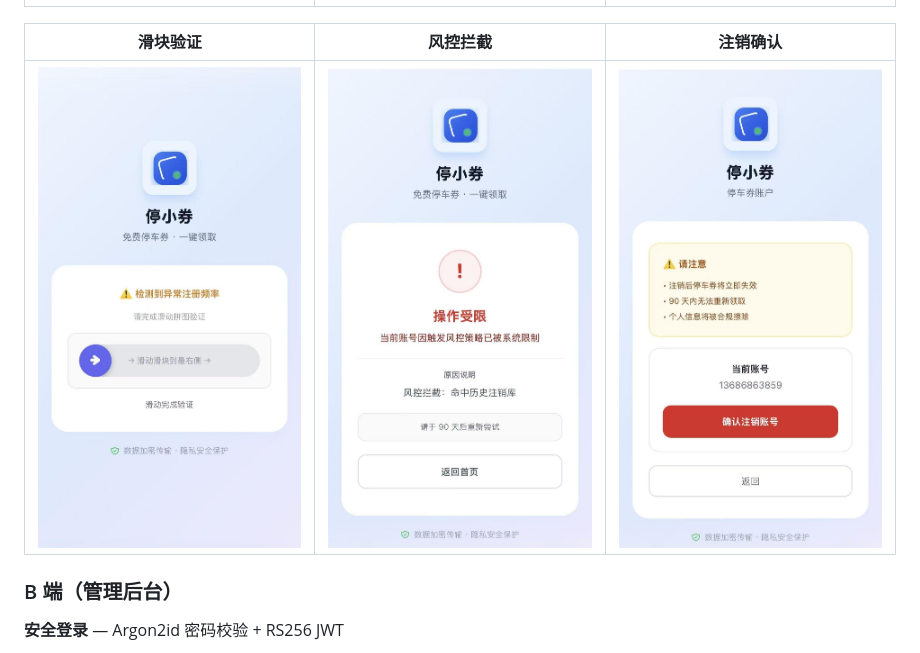
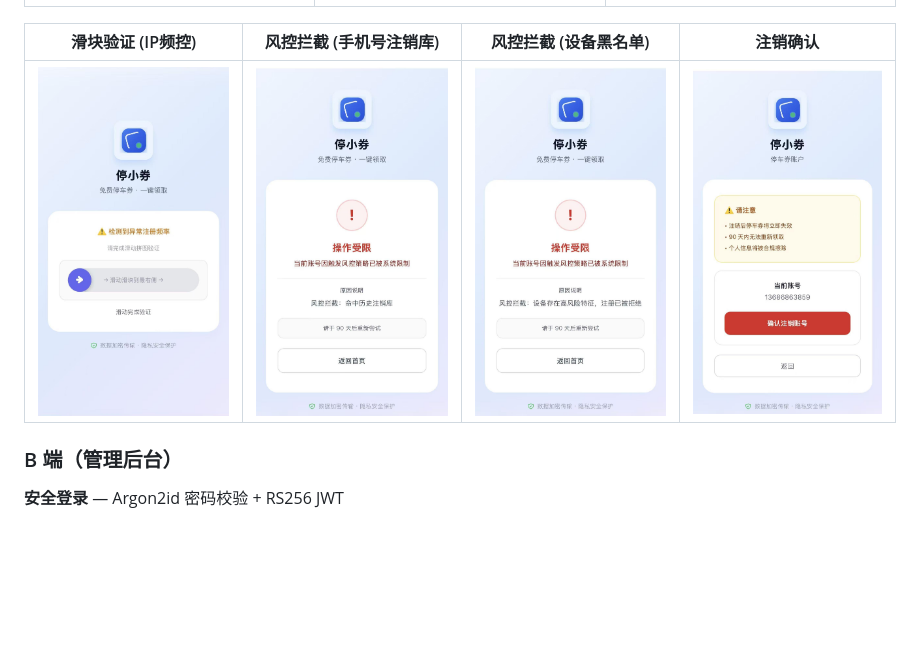
Before and after one commit to 20060101zrd-gif/Smart-Parking-Anti-Fraud-System-V3, a Markdown page: README.md, the part around the change. Rendered like a GitHub page; pictures changed too: screenshots/c-risk-device-blocked.jpg (added); blank space fills up the shorter version.

Commit message:
docs: add device-blacklist screenshot and label all C-end screenshots with trigger reasons (IP频控/设备黑名单/手机号注销库)

```diff
--- a/README.md
+++ b/README.md
@@ -100,9 +100,9 @@
 |:---:|:---:|:---:|
 | ![](screenshots/c-register-page.jpg) | ![](screenshots/c-register-success.jpg) | ![](screenshots/c-coupon-active.jpg) |
 
-| 滑块验证 | 风控拦截 | 注销确认 |
-|:---:|:---:|:---:|
-| ![](screenshots/c-captcha-slider.jpg) | ![](screenshots/c-risk-blocked.jpg) | ![](screenshots/c-cancel-account.jpg) |
+| 滑块验证 (IP频控) | 风控拦截 (手机号注销库) | 风控拦截 (设备黑名单) | 注销确认 |
+|:---:|:---:|:---:|:---:|
+| ![](screenshots/c-captcha-slider.jpg) | ![](screenshots/c-risk-blocked.jpg) | ![](screenshots/c-risk-device-blocked.jpg) | ![](screenshots/c-cancel-account.jpg) |
 
 ### B 端（管理后台）
 
```
